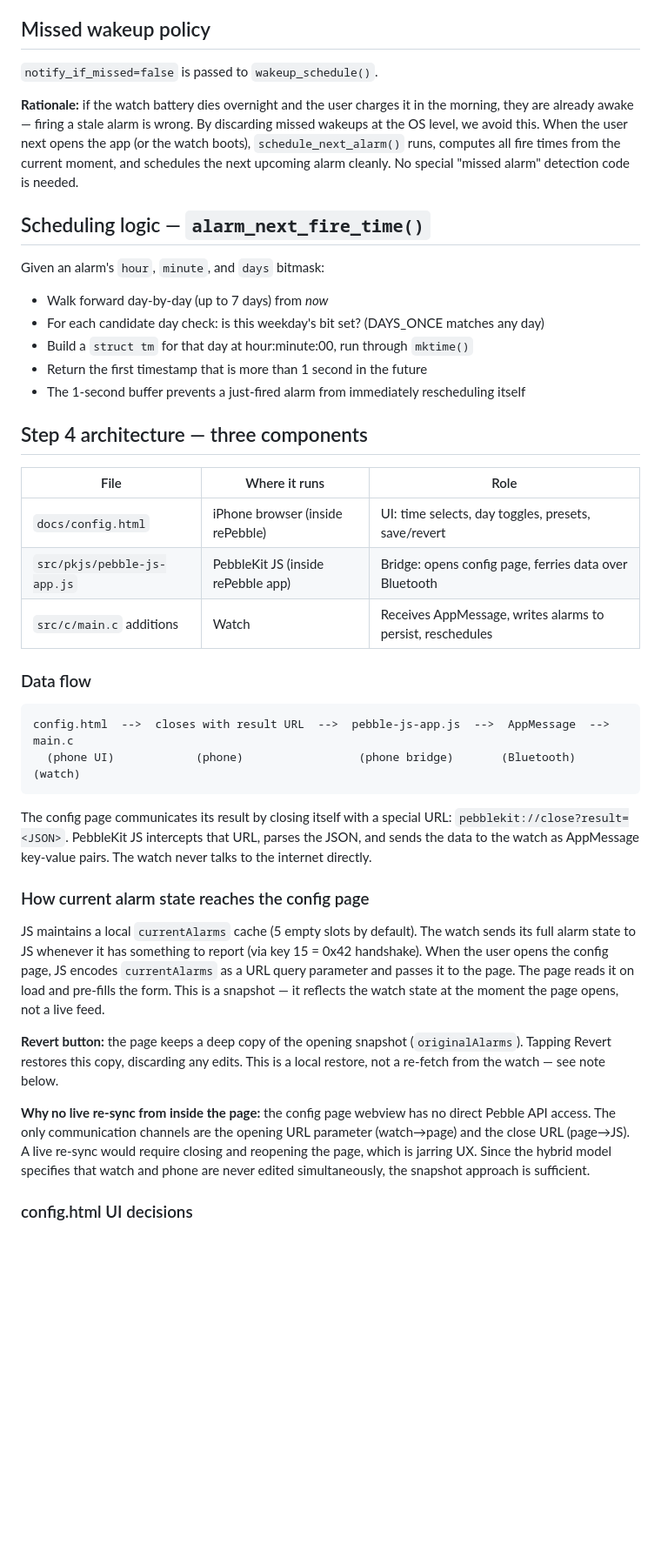
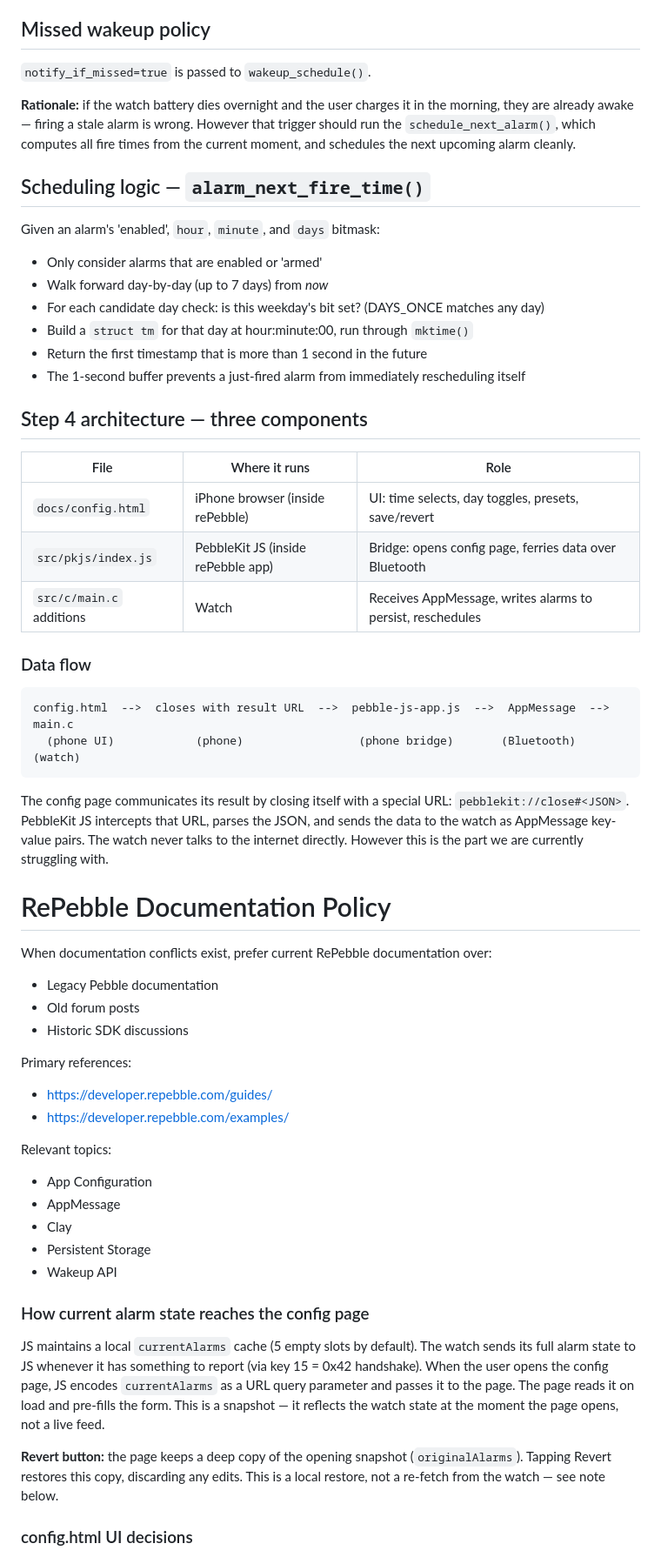
Before and after one commit to rbreen/MyPebbleProjects, a Markdown page: PROJECT_BRIEF.md, the part around one of its changes. Shown at 87% size. Drawn GitHub-style; blank space fills up the shorter version.

````diff
--- a/PROJECT_BRIEF.md
+++ b/PROJECT_BRIEF.md
@@ -79,18 +109,18 @@ To be a good citizen, WakeMeUp uses **exactly one wakeup slot** at all times:
 
 ## Missed wakeup policy
 
-`notify_if_missed=false` is passed to `wakeup_schedule()`.
+`notify_if_missed=true` is passed to `wakeup_schedule()`.
 
 **Rationale:** if the watch battery dies overnight and the user charges it in
-the morning, they are already awake — firing a stale alarm is wrong. By
-discarding missed wakeups at the OS level, we avoid this. When the user next
-opens the app (or the watch boots), `schedule_next_alarm()` runs, computes
+the morning, they are already awake — firing a stale alarm is wrong. However that
+trigger should run the `schedule_next_alarm()`, which computes
 all fire times from the current moment, and schedules the next upcoming alarm
-cleanly. No special "missed alarm" detection code is needed.
+cleanly.
 
 ## Scheduling logic — `alarm_next_fire_time()`
 
-Given an alarm's `hour`, `minute`, and `days` bitmask:
+Given an alarm's 'enabled', `hour`, `minute`, and `days` bitmask:
+- Only consider alarms that are enabled or 'armed'
 - Walk forward day-by-day (up to 7 days) from *now*
 - For each candidate day check: is this weekday's bit set? (DAYS_ONCE matches any day)
 - Build a `struct tm` for that day at hour:minute:00, run through `mktime()`
@@ -102,7 +132,7 @@ Given an alarm's `hour`, `minute`, and `days` bitmask:
 | File | Where it runs | Role |
 |------|--------------|------|
 | `docs/config.html` | iPhone browser (inside rePebble) | UI: time selects, day toggles, presets, save/revert |
-| `src/pkjs/pebble-js-app.js` | PebbleKit JS (inside rePebble app) | Bridge: opens config page, ferries data over Bluetooth |
+| `src/pkjs/index.js` | PebbleKit JS (inside rePebble app) | Bridge: opens config page, ferries data over Bluetooth |
 | `src/c/main.c` additions | Watch | Receives AppMessage, writes alarms to persist, reschedules |
 
 ### Data flow
@@ -113,9 +143,31 @@ config.html  -->  closes with result URL  -->  pebble-js-app.js  -->  AppMessage
 ```
 
 The config page communicates its result by closing itself with a special URL:
-`pebblekit://close?result=<JSON>`. PebbleKit JS intercepts that URL, parses
+`pebblekit://close#<JSON>`. PebbleKit JS intercepts that URL, parses
 the JSON, and sends the data to the watch as AppMessage key-value pairs.
 The watch never talks to the internet directly.
+However this is the part we are currently struggling with.
+
+# RePebble Documentation Policy
+
+When documentation conflicts exist, prefer current RePebble documentation over:
+
+- Legacy Pebble documentation
+- Old forum posts
+- Historic SDK discussions
+
+Primary references:
+
+- https://developer.repebble.com/guides/
+- https://developer.repebble.com/examples/
+
+Relevant topics:
+
+- App Configuration
+- AppMessage
+- Clay
+- Persistent Storage
+- Wakeup API
 
 ### How current alarm state reaches the config page
 
@@ -129,13 +181,6 @@ reflects the watch state at the moment the page opens, not a live feed.
 **Revert button:** the page keeps a deep copy of the opening snapshot
 (`originalAlarms`). Tapping Revert restores this copy, discarding any edits.
 This is a local restore, not a re-fetch from the watch — see note below.
-
-**Why no live re-sync from inside the page:** the config page webview has no
-direct Pebble API access. The only communication channels are the opening URL
-parameter (watch→page) and the close URL (page→JS). A live re-sync would
-require closing and reopening the page, which is jarring UX. Since the hybrid
-model specifies that watch and phone are never edited simultaneously, the
-snapshot approach is sufficient.
 
 ### config.html UI decisions
 
````
Also changed, not shown: other parts of PROJECT_BRIEF.md (+34 -13 lines).
